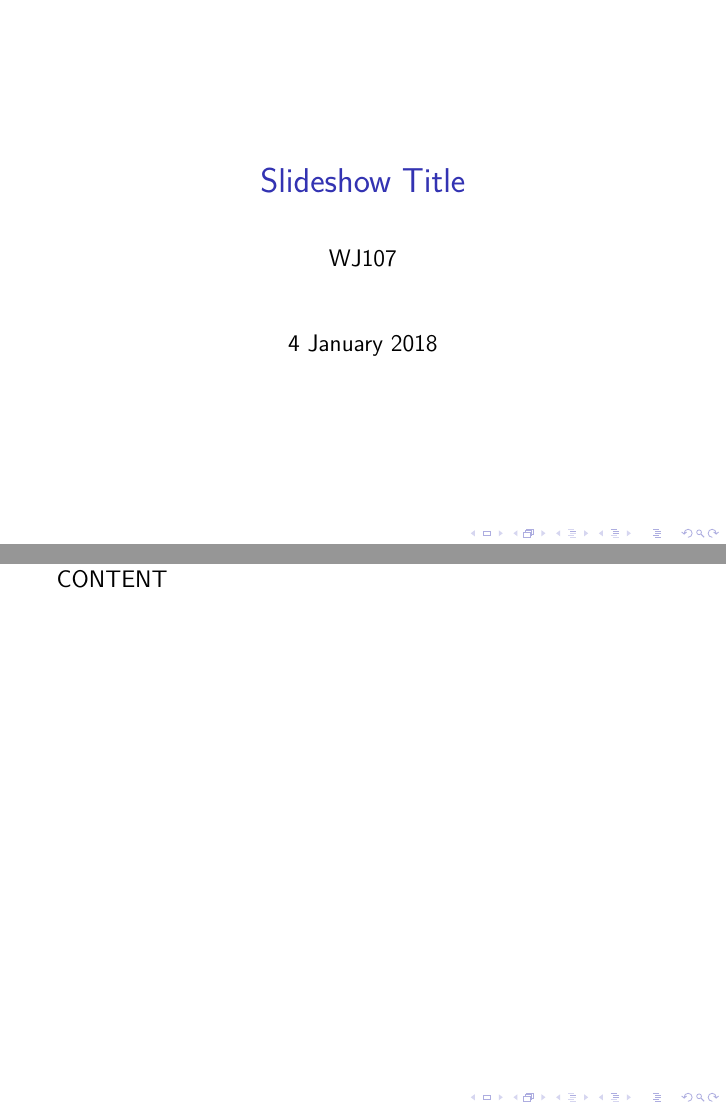
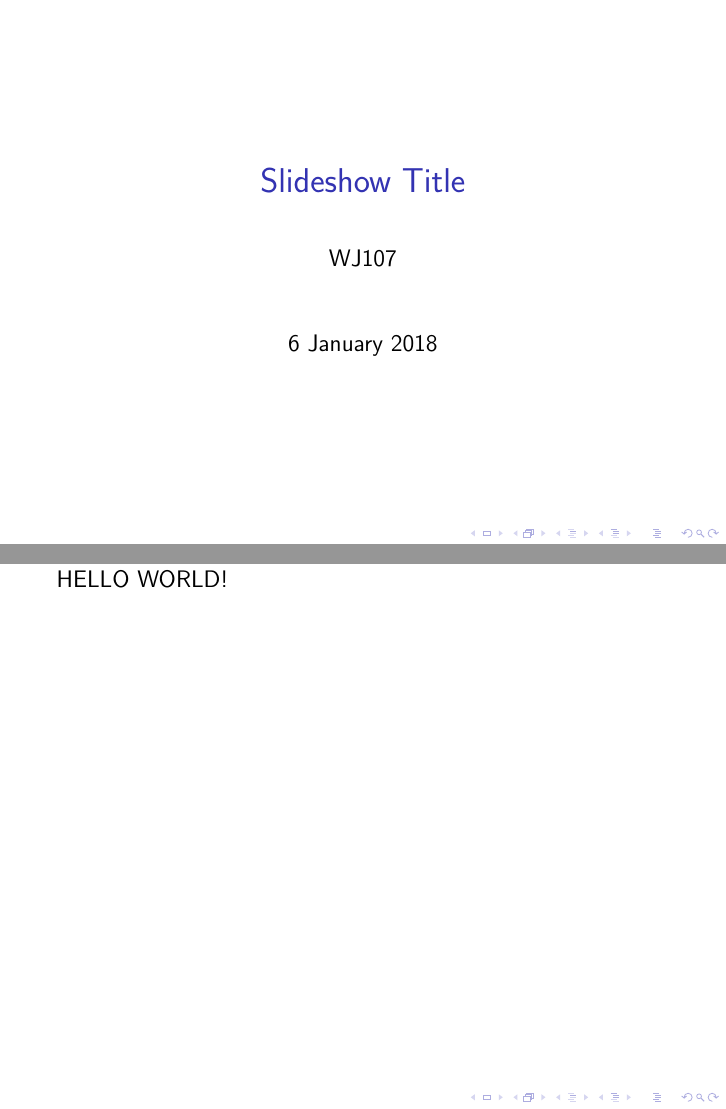
Before and after one commit to wj107/textemplates, LaTeX slides (beamer.tex): pages 1 and 2 of 2, joined at a grey line. Compiled offline with pdfLaTeX.

Commit message:
finally got beamer going!

```diff
--- a/beamer.tex
+++ b/beamer.tex
@@ -30,10 +28,11 @@
 %%%%%%%%'top matter'
 \title{Slideshow Title}
 \author{WJ107}
-\date{4 January 2018}
+\date{6 January 2018}
 \maketitle
 
 %%%%slides content!  No sections, paragraphs, etc in slides.
-CONTENT
+HELLO WORLD!
+
 
 \end{document}
```
Also changed, not shown: beamer.tex (4 more changed lines).
